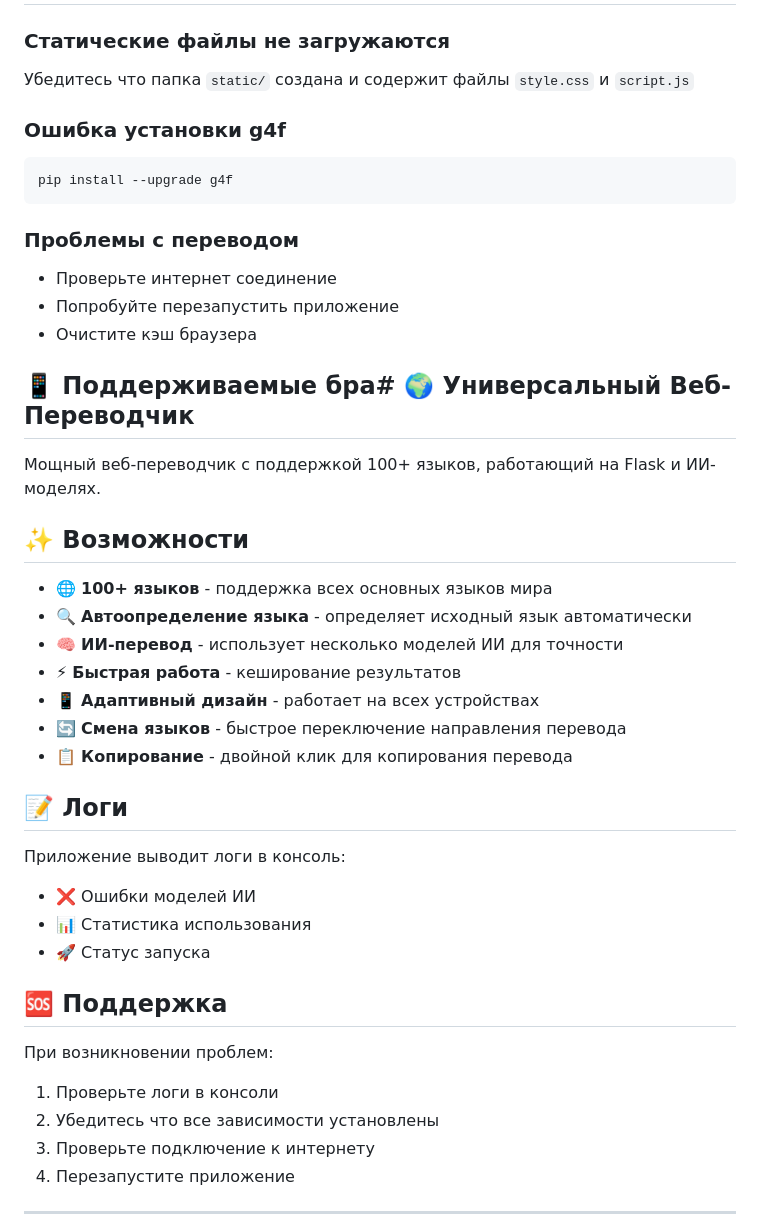
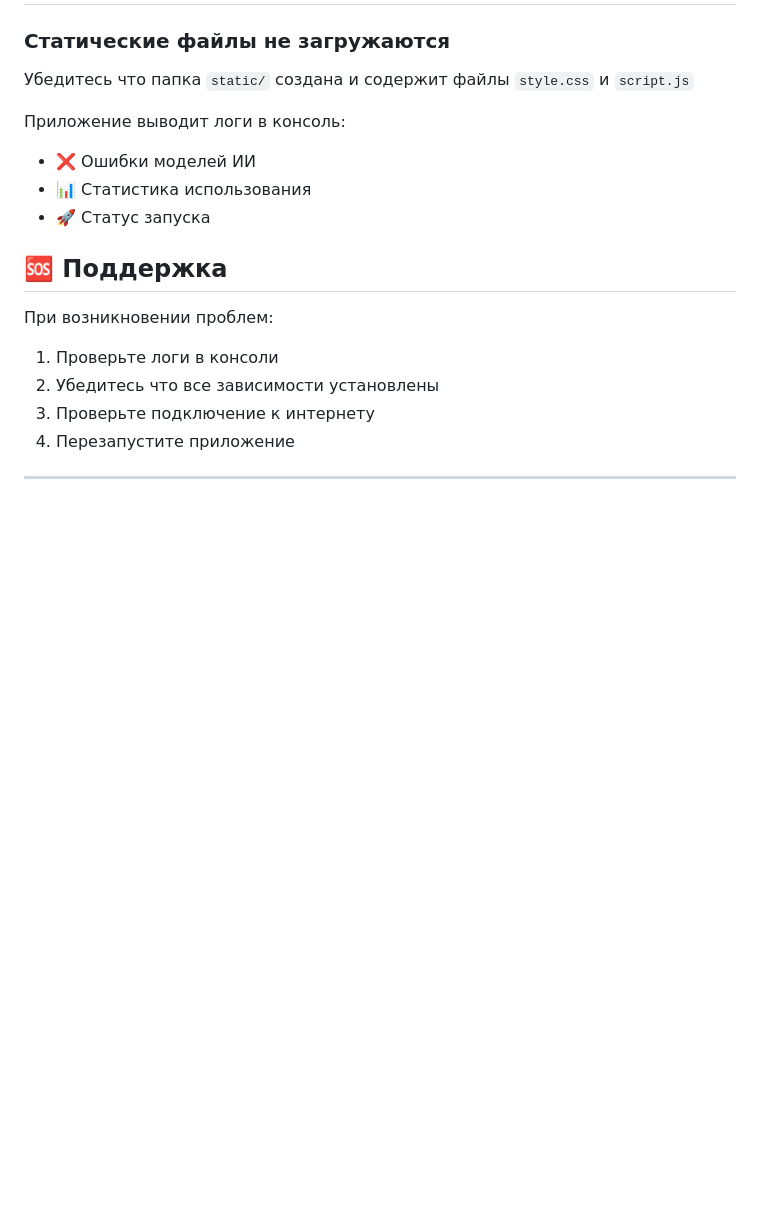
Before and after one commit to disconnect-dev/g4f-translator, a Markdown page: README.md, the part around the change printed below. GitHub-like rendering; blank space fills up the shorter version.

````diff
--- a/README.md
+++ b/README.md
@@ -130,32 +83,6 @@ this.debounceTimer = setTimeout(() => {
 ### Статические файлы не загружаются
 Убедитесь что папка `static/` создана и содержит файлы `style.css` и `script.js`
 
-### Ошибка установки g4f
-```bash
-pip install --upgrade g4f
-```
-
-### Проблемы с переводом
-- Проверьте интернет соединение
-- Попробуйте перезапустить приложение
-- Очистите кэш браузера
-
-## 📱 Поддерживаемые бра# 🌍 Универсальный Веб-Переводчик
-
-Мощный веб-переводчик с поддержкой 100+ языков, работающий на Flask и ИИ-моделях.
-
-## ✨ Возможности
-
-- 🌐 **100+ языков** - поддержка всех основных языков мира
-- 🔍 **Автоопределение языка** - определяет исходный язык автоматически
-- 🧠 **ИИ-перевод** - использует несколько моделей ИИ для точности
-- ⚡ **Быстрая работа** - кеширование результатов
-- 📱 **Адаптивный дизайн** - работает на всех устройствах
-- 🔄 **Смена языков** - быстрое переключение направления перевода
-- 📋 **Копирование** - двойной клик для копирования перевода
-
-## 📝 Логи
-
 Приложение выводит логи в консоль:
 - ❌ Ошибки моделей ИИ
 - 📊 Статистика использования
````
Also changed, not shown: other parts of README.md (+0 -47 lines).
